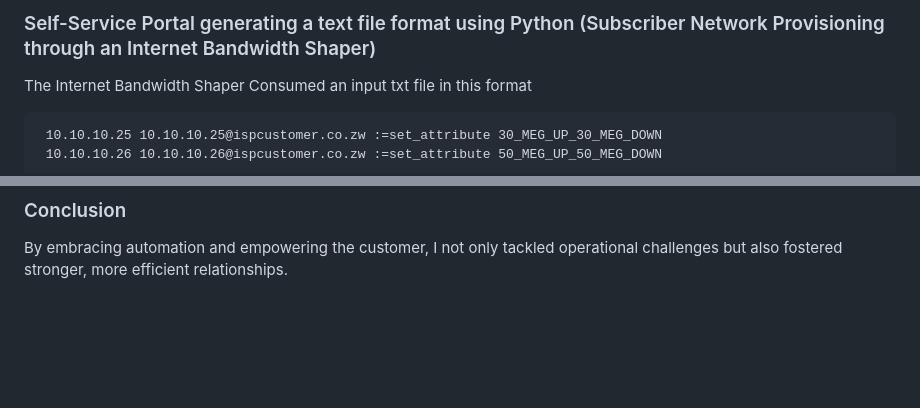
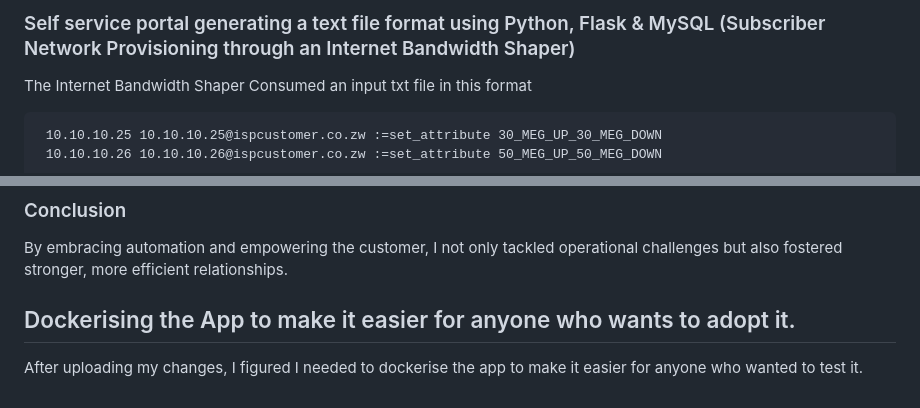
Before and after one commit to chamambom/python_to_text, a Markdown page: README.md, 2 parts joined by grey strips. Rendered like a GitHub page; blank space fills up the shorter version.

```diff
--- a/README.md
+++ b/README.md
@@ -1,4 +1,4 @@
-### Self-Service Portal generating a text file format using Python (Subscriber Network Provisioning through an Internet Bandwidth Shaper)
+### Self service portal generating a text file format using Python, Flask & MySQL (Subscriber Network Provisioning through an Internet Bandwidth Shaper)
 
 The Internet Bandwidth Shaper Consumed an input txt file in this format
 
@@ -71,3 +71,7 @@ e.g
 
 ### Conclusion
 By embracing automation and empowering the customer, I not only tackled operational challenges but also fostered stronger, more efficient relationships.
+
+
+## Dockerising the App to make it easier for anyone who wants to adopt it.
+After uploading my changes, I figured I needed to dockerise the app to make it easier for anyone who wanted to test it.
```
